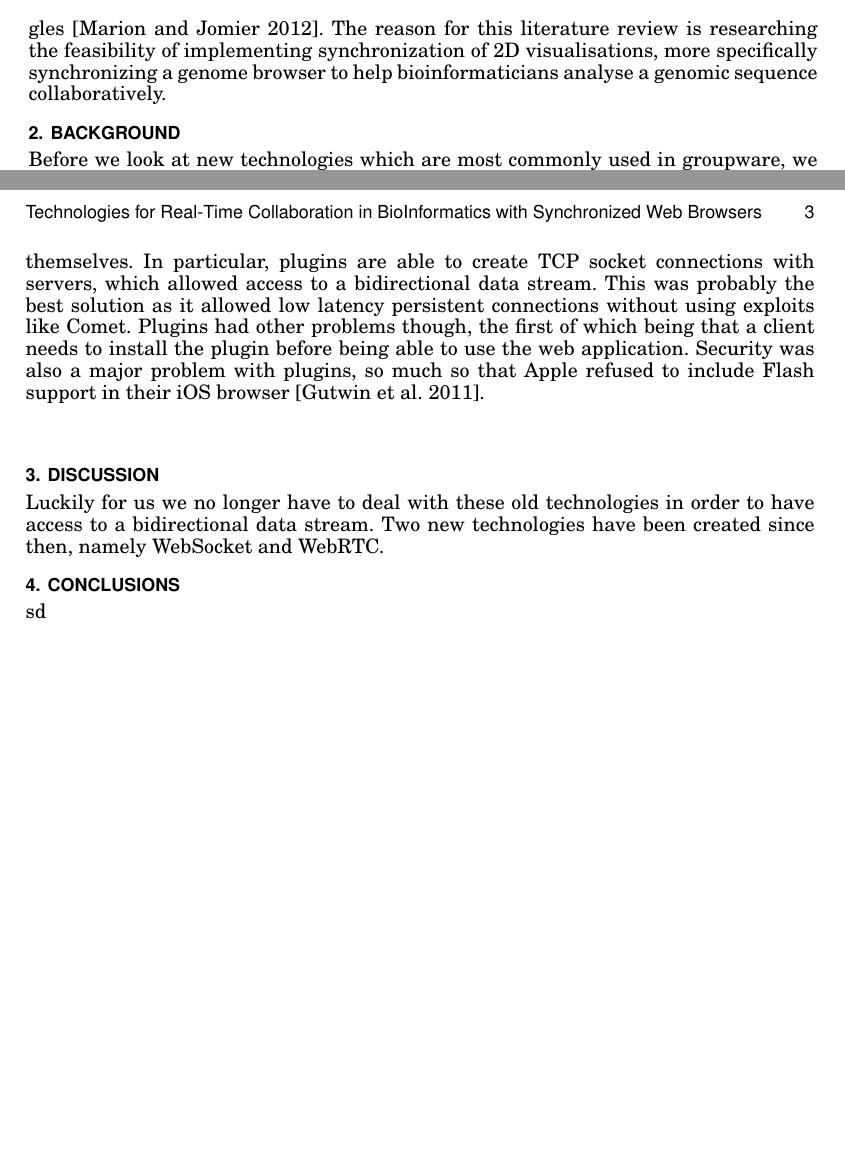
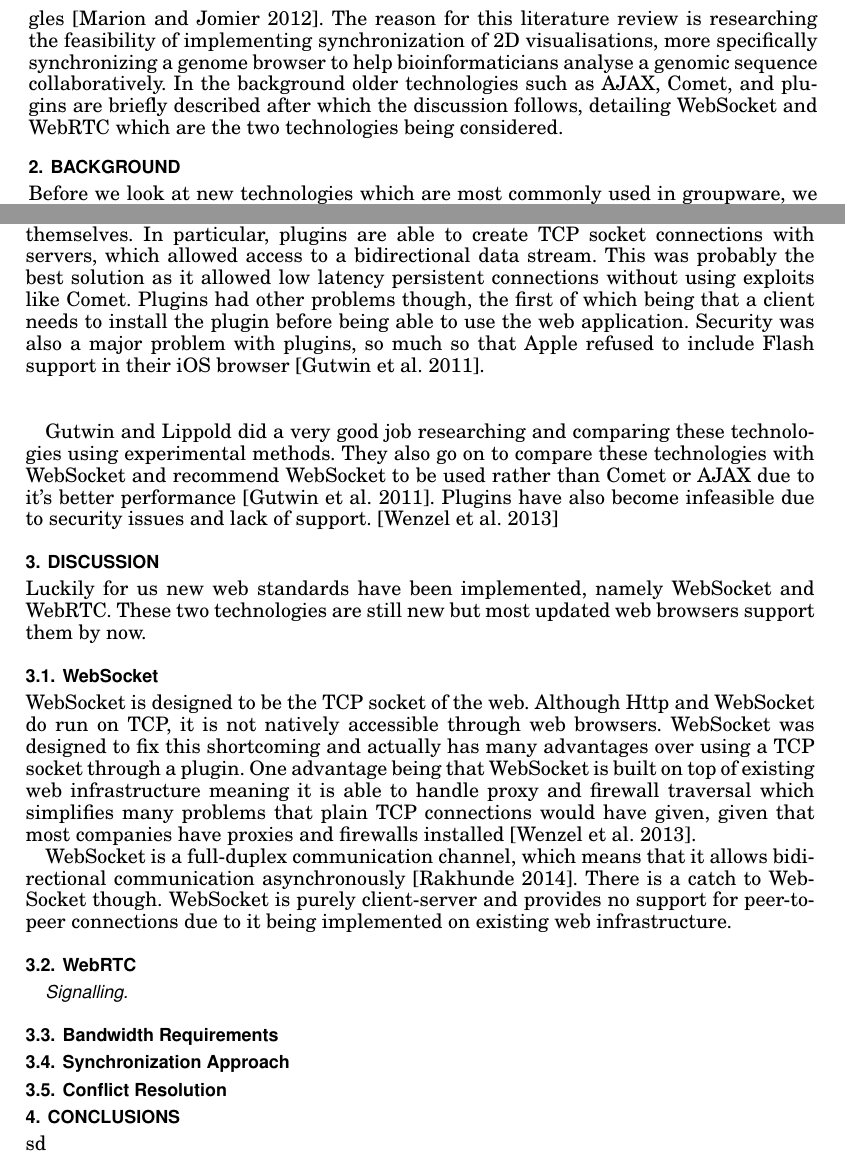
Before and after one commit to BrendanBall/hons-litreview, a LaTeX paper (RealTimeCollaboration_LitReview.tex): two parts of pages 2 and 3 of 3 before the commit and two parts of pages 2 and 3 of 4 after it, joined at a grey line, cut so that both start at the same text, the shorter picture padded with empty space. Compiled offline with pdfLaTeX.

Commit message:
minor changes, working on websocket

```diff
--- a/RealTimeCollaboration_LitReview.tex
+++ b/RealTimeCollaboration_LitReview.tex
@@ -31,5 +31,5 @@ Knowledge sharing is just one aspect to collaboration. Other forms of collaborat
 
-This literature review will be focussing on web technologies which enable collaboration such as communication and data sharing, and specifically synchronized viewing across web browsers. Synchronizing web applications across different web browsers has become a popular feature for enabling collaboration. These web applications are often referred to as groupware. A popular example is Google Docs which is an online text editor. Google Docs enables multiple users to share a single document and are consequently able to view and edit that single document simultaneously. The document synchronizes edits across each user's web browser in real-time \cite{koren2013shared}. More frameworks and libraries are being developed to simplify the integration of synchronization features into any web application \cite{ozono2012real}. The main problem areas with implementing this synchronization are conflict resolution (if two or more users edit the same area in a document the edits somehow need to be merged) and response times (how long it takes for changes to propagate to other connected users) \cite{heinrich2012enriching}. Visualisations can also be synchronized across web browsers, for example viewing a 3D model while moving it around to see it from different angles \cite{marion2012real}. The reason for this literature review is researching the feasibility of implementing synchronization of 2D visualisations, more specifically synchronizing a genome browser to help bioinformaticians analyse a genomic sequence collaboratively.
+This literature review will be focussing on web technologies which enable collaboration such as communication and data sharing, and specifically synchronized viewing across web browsers. Synchronizing web applications across different web browsers has become a popular feature for enabling collaboration. These web applications are often referred to as groupware. A popular example is Google Docs which is an online text editor. Google Docs enables multiple users to share a single document and are consequently able to view and edit that single document simultaneously. The document synchronizes edits across each user's web browser in real-time \cite{koren2013shared}. More frameworks and libraries are being developed to simplify the integration of synchronization features into any web application \cite{ozono2012real}. The main problem areas with implementing this synchronization are conflict resolution (if two or more users edit the same area in a document the edits somehow need to be merged) and response times (how long it takes for changes to propagate to other connected users) \cite{heinrich2012enriching}. Visualisations can also be synchronized across web browsers, for example viewing a 3D model while moving it around to see it from different angles \cite{marion2012real}. The reason for this literature review is researching the feasibility of implementing synchronization of 2D visualisations, more specifically synchronizing a genome browser to help bioinformaticians analyse a genomic sequence collaboratively. In the background older technologies such as AJAX, Comet, and plugins are briefly described after which the discussion follows, detailing WebSocket and WebRTC which are the two technologies being considered.
 
 \section{Background}
 Before we look at new technologies which are most commonly used in groupware, we will look at some older technologies which were used and what their shortcomings are when it comes to implementing groupware. Synchronization requires a bidirectional data stream so that if a user (you) makes a change then that change can be pushed to the other users and if another user makes a change then that change can be pushed to you \cite{linner2012instant}.
@@ -47,13 +47,26 @@ These exploits were used when there was no alternative besides using plugins and
 \subsection{Plugins}
 The final alternative to using AJAX or Comet used to be plugins. Plugins are essentially embedded applications into a web page. These applications were written as either Java applets, Flash plugins or Silverlight plugins. This allowed developers to access some native operating system APIs which weren't supported by web browsers themselves. In particular, plugins are able to create TCP socket connections with servers, which allowed access to a bidirectional data stream. This was probably the best solution as it allowed low latency persistent connections without using exploits like Comet. Plugins had other problems though, the first of which being that a client needs to install the plugin before being able to use the web application. Security was also a major problem with plugins, so much so that Apple refused to include Flash support in their iOS browser \cite{gutwin2011real}.\\\\
 
+Gutwin and Lippold did a very good job researching and comparing these technologies using experimental methods. They also go on to compare these technologies with WebSocket and recommend WebSocket to be used rather than Comet or AJAX due to it's better performance \cite{gutwin2011real}. Plugins have also become infeasible due to security issues and lack of support. \cite{wenzel2013towards}
+
 
 \section{Discussion}
-Luckily for us we no longer have to deal with these old technologies in order to have access to a bidirectional data stream. Two new technologies have been created since then, namely WebSocket and WebRTC.
+Luckily for us new web standards have been implemented, namely WebSocket and WebRTC. These two technologies are still new but most updated web browsers support them by now.
 
+\subsection{WebSocket}
+WebSocket is designed to be the TCP socket of the web. Although Http and WebSocket do run on TCP, it is not natively accessible through web browsers. WebSocket was designed to fix this shortcoming and actually has many advantages over using a TCP socket through a plugin. One advantage being that WebSocket is built on top of existing web infrastructure meaning it is able to handle proxy and firewall traversal which simplifies many problems that plain TCP connections would have given, given that most companies have proxies and firewalls installed \cite{wenzel2013towards}.
+
+WebSocket is a full-duplex communication channel, which means that it allows bidirectional communication asynchronously \cite{rakhundereal}. There is a catch to WebSocket though. WebSocket is purely client-server and provides no support for peer-to-peer connections due to it being implemented on existing web infrastructure.
+
+\subsection{WebRTC}
+\subsubsection*{Signalling}
+\subsection{Bandwidth Requirements}
+\subsection{Synchronization Approach}
+\subsection{Conflict Resolution}
 
 
 \section{Conclusions}
+
 sd
 \appendix
 \bibliographystyle{ACM-Reference-Format-Journals}
```
Also changed, not shown: rtc.bib (+4 -1 lines), RealTimeCollaboration_LitReview.tex (2 more changed lines).
